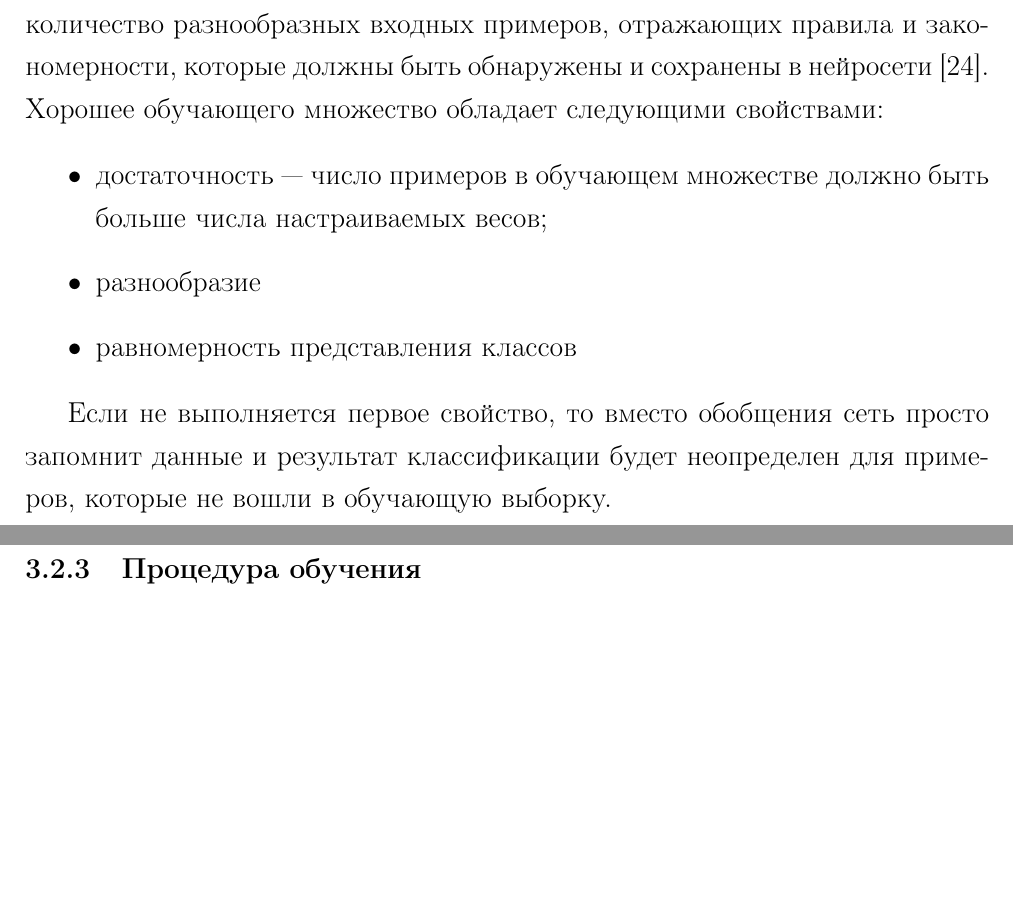
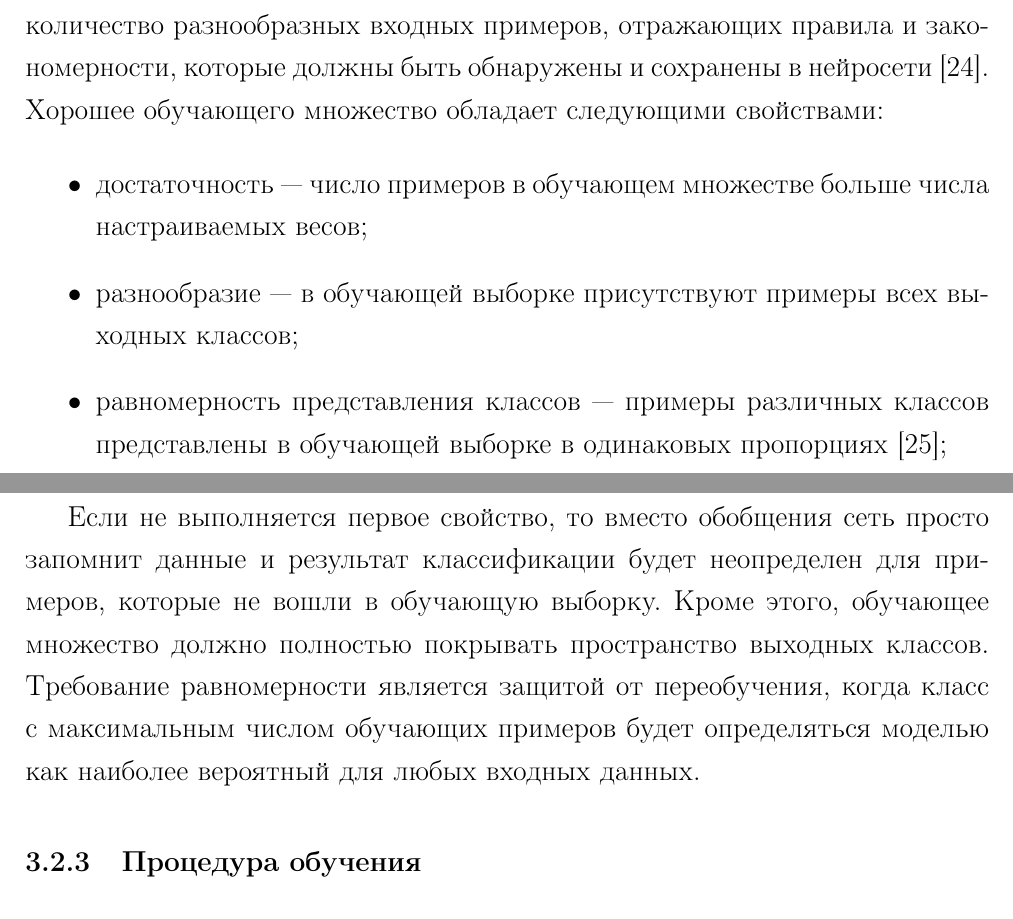
Before and after one commit to DoctorKoratel/Machine-learning-recognition-of-vehicles, a LaTeX document (Books/report.tex): two parts of pages 11 and 12 of 14 before the commit and two parts of pages 11 and 12 of 15 after it, joined at a grey line, cut so that both start at the same text, the shorter picture padded with empty space. Compiled offline with pdfLaTeX.

Commit message:
some text...

```diff
--- a/Books/report.tex
+++ b/Books/report.tex
@@ -172,12 +172,12 @@
 \hspace{\parindent} При подготовки данных для обучения необходимо подобрать достаточное количество разнообразных входных примеров, отражающих правила и закономерности, которые должны быть обнаружены и сохранены в нейросети~\cite{TrainingData}. Хорошее обучающего множество обладает следующими свойствами:
 
 \begin{itemize}
-\item достаточность --- число примеров в обучающем множестве должно быть больше числа настраиваемых весов;
-\item разнообразие
-\item равномерность представления классов
+\item достаточность --- число примеров в обучающем множестве больше числа настраиваемых весов;
+\item разнообразие --- в обучающей выборке присутствуют примеры всех выходных классов;
+\item равномерность представления классов --- примеры различных классов представлены в обучающей выборке в одинаковых пропорциях~\cite{TrainingData2};
 \end{itemize}
 
-Если не выполняется первое свойство, то вместо обобщения сеть просто запомнит данные и результат классификации будет неопределен для примеров, которые не вошли в обучающую выборку.
+Если не выполняется первое свойство, то вместо обобщения сеть просто запомнит данные и результат классификации будет неопределен для примеров, которые не вошли в обучающую выборку. Кроме этого, обучающее множество должно полностью покрывать пространство выходных классов. Требование равномерности является защитой от переобучения, когда класс с максимальным числом обучающих примеров будет определяться моделью как наиболее вероятный для любых входных данных.
 
 \subsubsection{Процедура обучения}
 \hspace{\parindent}
```
Also changed, not shown: Books/biblio.bib (+4 -0 lines), Books/report.pdf.
